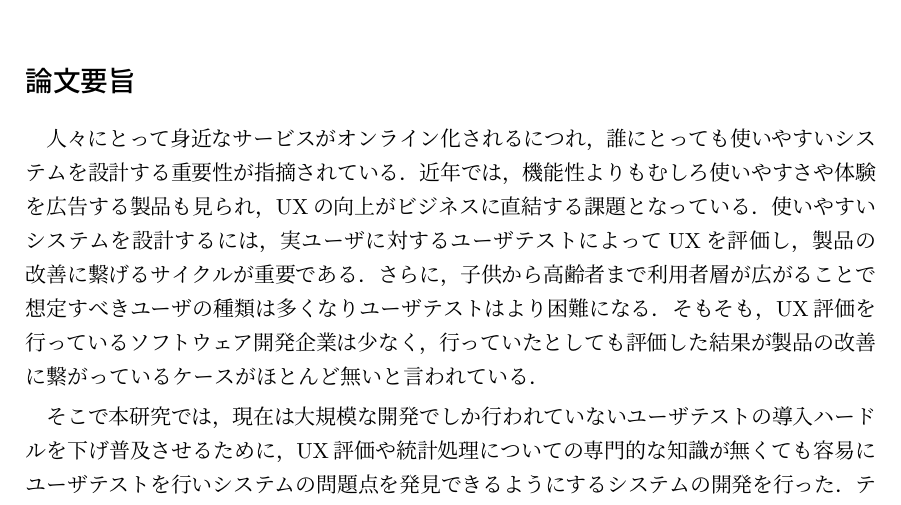
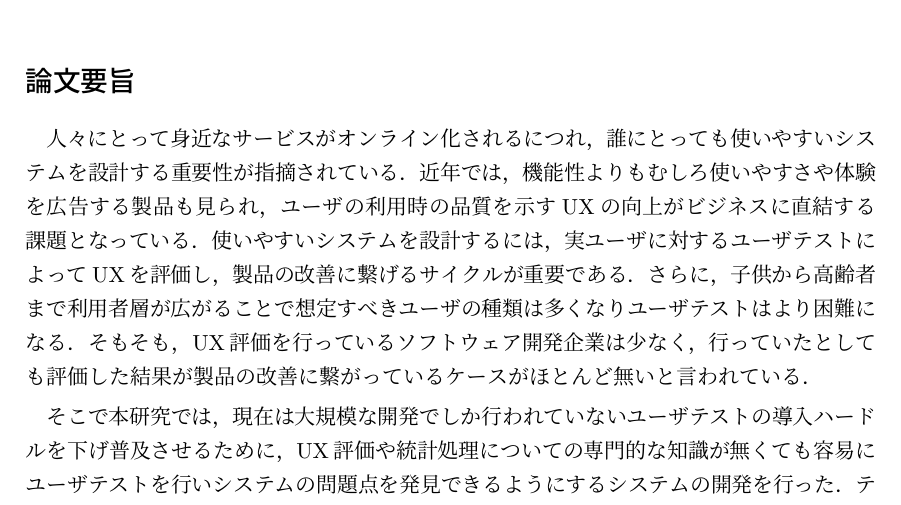
Before and after one commit to jyu0414/graduation-thesis, a LaTeX thesis (main.tex, which reads 00_abstract.tex): part of page 3 of 65, cut so that both start at the same text. Compiled offline with pLaTeX and dvipdfmx.

Commit message:
add UX description in abstract

```diff
--- a/00_abstract.tex
+++ b/00_abstract.tex
@@ -1,9 +1,7 @@
 
 \begin{jabstract}
 
-%UXとは何か？を直前に少し説明
-
-人々にとって身近なサービスがオンライン化されるにつれ，誰にとっても使いやすいシステムを設計する重要性が指摘されている．近年では，機能性よりもむしろ使いやすさや体験を広告する製品も見られ，UXの向上がビジネスに直結する課題となっている．使いやすいシステムを設計するには，実ユーザに対するユーザテストによってUXを評価し，製品の改善に繋げるサイクルが重要である．さらに，子供から高齢者まで利用者層が広がることで想定すべきユーザの種類は多くなりユーザテストはより困難になる．そもそも，UX評価を行っているソフトウェア開発企業は少なく，行っていたとしても評価した結果が製品の改善に繋がっているケースがほとんど無いと言われている．
+人々にとって身近なサービスがオンライン化されるにつれ，誰にとっても使いやすいシステムを設計する重要性が指摘されている．近年では，機能性よりもむしろ使いやすさや体験を広告する製品も見られ，ユーザの利用時の品質を示すUXの向上がビジネスに直結する課題となっている．使いやすいシステムを設計するには，実ユーザに対するユーザテストによってUXを評価し，製品の改善に繋げるサイクルが重要である．さらに，子供から高齢者まで利用者層が広がることで想定すべきユーザの種類は多くなりユーザテストはより困難になる．そもそも，UX評価を行っているソフトウェア開発企業は少なく，行っていたとしても評価した結果が製品の改善に繋がっているケースがほとんど無いと言われている．
 
 そこで本研究では，現在は大規模な開発でしか行われていないユーザテストの導入ハードルを下げ普及させるために，UX評価や統計処理についての専門的な知識が無くても容易にユーザテストを行いシステムの問題点を発見できるようにするシステムの開発を行った．テストユーザの行動や生理的反応に基づく評価指標は確立された手法が無いため普及していないものの，分析の自動化と相性が良いため手法さえ確立できれば容易なユーザテスト手法になり得る．そこで簡便であり高精度に測定できる可能性のある，容積脈波のカオス揺らぎからストレスを測定する技術を応用し，新たなUX指標を提案し有用性を明らかにした．
 
```
